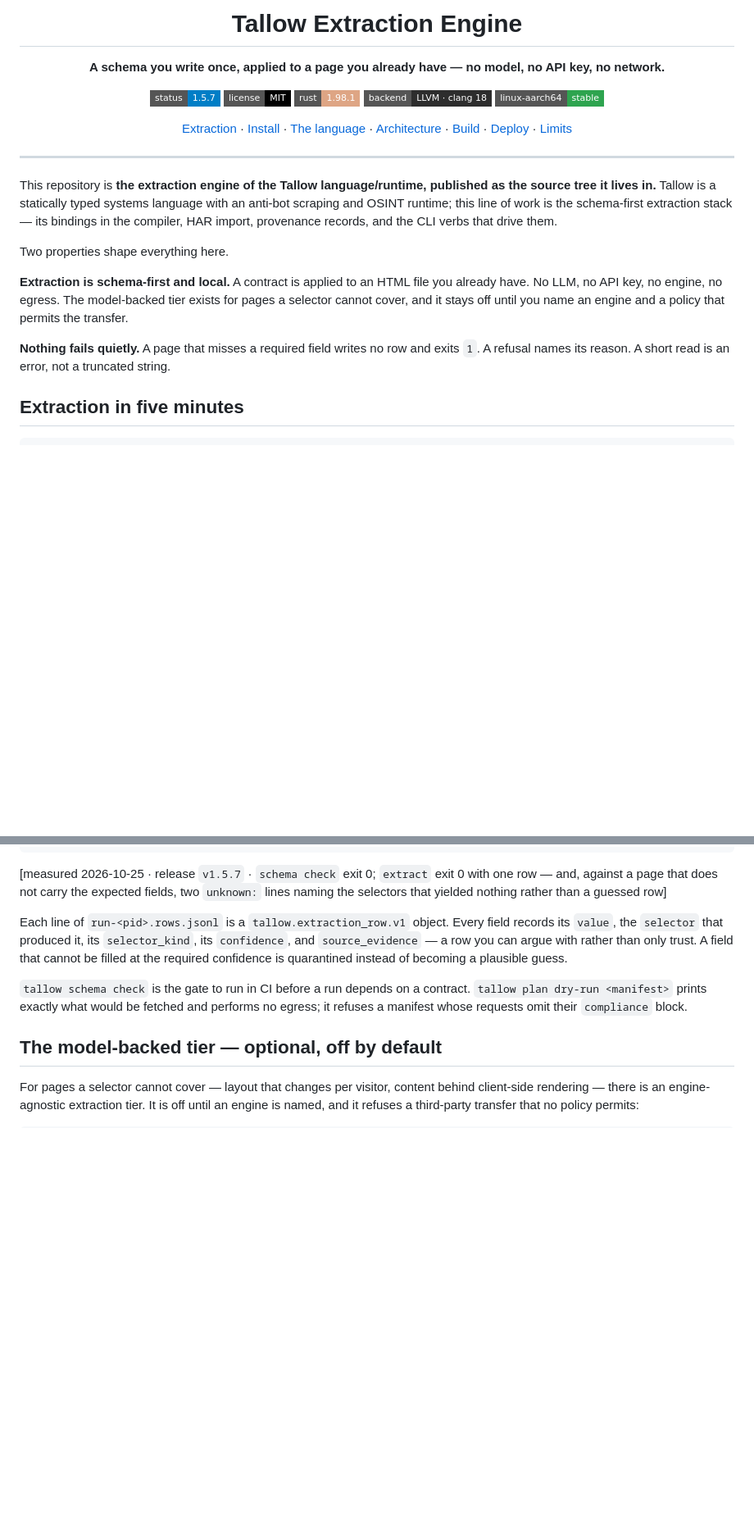
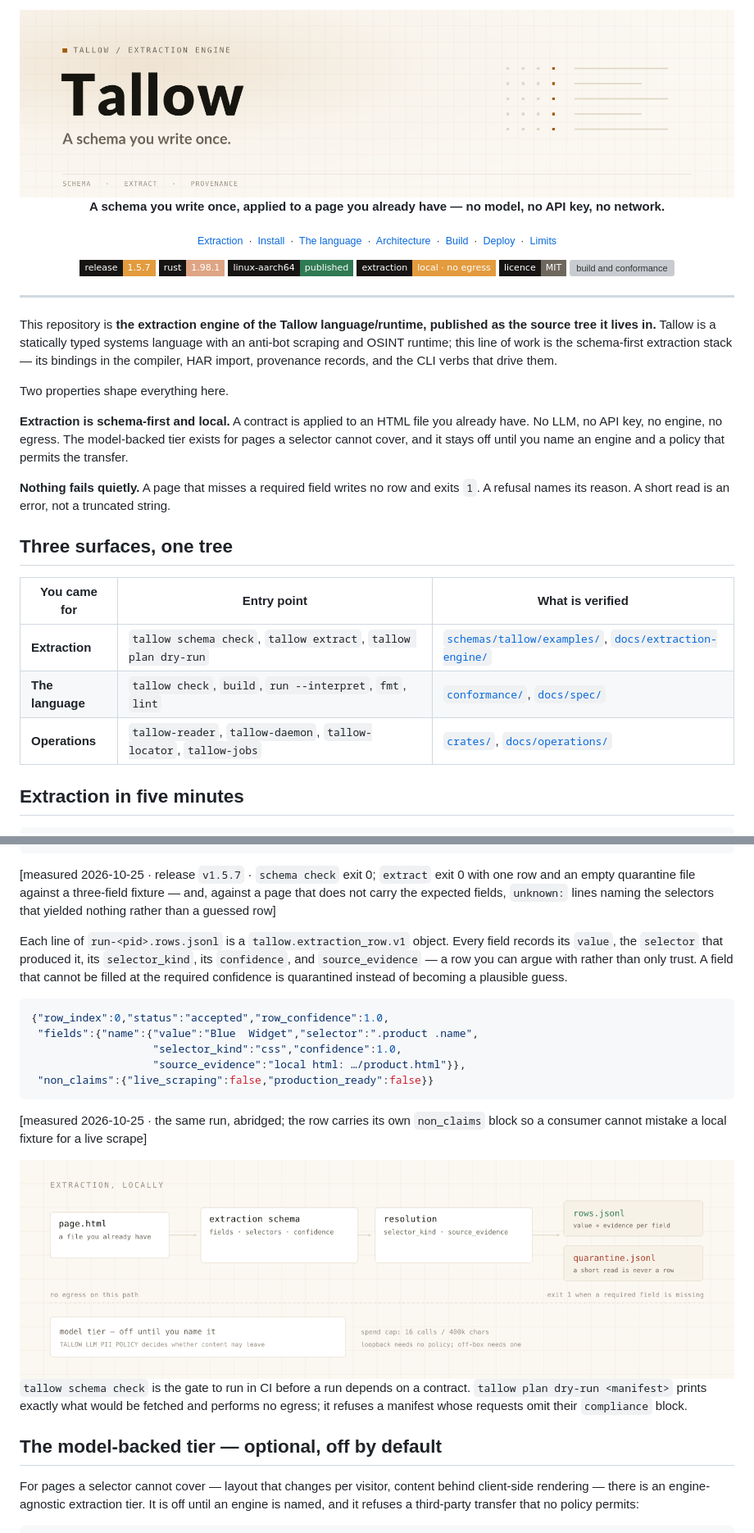
Before and after one commit to aamirmanisa/tallowsphere, a Markdown page: README.md, 2 parts joined by grey strips. Shown at 82% size. Rendered like a GitHub page; pictures changed too: assets/sphere-extract-light.png (added), assets/sphere-hero-light.png (added); badges without logos; blank space fills up the shorter version; grey boxes are pictures that could not be loaded.

````diff
--- a/README.md
+++ b/README.md
@@ -1,16 +1,21 @@
 <div align="center">
 
-# Tallow Extraction Engine
+<picture>
+  <source media="(prefers-color-scheme: dark)" srcset="assets/sphere-hero-dark.png">
+  <source media="(prefers-color-scheme: light)" srcset="assets/sphere-hero-light.png">
+  <img src="assets/sphere-hero-light.png" alt="Tallow — the extraction engine" width="100%">
+</picture>
 
 **A schema you write once, applied to a page you already have — no model, no API key, no network.**
 
-![status](https://img.shields.io/badge/status-1.5.7-informational?style=flat-square)
-![license](https://img.shields.io/badge/license-MIT-black?style=flat-square)
-![rust](https://img.shields.io/badge/rust-1.98.1-dea584?style=flat-square&logo=rust&logoColor=white)
-![backend](https://img.shields.io/badge/backend-LLVM%20%C2%B7%20clang%2018-2d2d2d?style=flat-square)
-![artifact](https://img.shields.io/badge/linux--aarch64-stable-2ea44f?style=flat-square)
+<sub><a href="#extraction-in-five-minutes">Extraction</a> &nbsp;·&nbsp; <a href="#install">Install</a> &nbsp;·&nbsp; <a href="#the-language-underneath">The language</a> &nbsp;·&nbsp; <a href="#architecture">Architecture</a> &nbsp;·&nbsp; <a href="#building-from-source">Build</a> &nbsp;·&nbsp; <a href="#hosting-and-deployment">Deploy</a> &nbsp;·&nbsp; <a href="#what-it-does-not-do-yet">Limits</a></sub>
 
-[Extraction](#extraction-in-five-minutes) · [Install](#install) · [The language](#the-language-underneath) · [Architecture](#architecture) · [Build](#building-from-source) · [Deploy](#hosting-and-deployment) · [Limits](#what-it-does-not-do-yet)
+![release 1.5.7](https://img.shields.io/badge/release-1.5.7-E39B3E?style=flat-square&labelColor=171513)
+![rust 1.98.1](https://img.shields.io/badge/rust-1.98.1-dea584?style=flat-square&labelColor=171513&logo=rust&logoColor=white)
+![linux-aarch64](https://img.shields.io/badge/linux--aarch64-published-2F7A53?style=flat-square&labelColor=171513)
+![extraction local · no egress](https://img.shields.io/badge/extraction-local%20%C2%B7%20no%20egress-E39B3E?style=flat-square&labelColor=171513)
+![licence MIT](https://img.shields.io/badge/licence-MIT-6E675D?style=flat-square&labelColor=171513)
+[![build and conformance](https://github.com/aamirmanisa/tallowsphere/actions/workflows/ci.yml/badge.svg)](https://github.com/aamirmanisa/tallowsphere/actions/workflows/ci.yml)
 
 </div>
 
@@ -23,6 +28,14 @@ Two properties shape everything here.
 **Extraction is schema-first and local.** A contract is applied to an HTML file you already have. No LLM, no API key, no engine, no egress. The model-backed tier exists for pages a selector cannot cover, and it stays off until you name an engine and a policy that permits the transfer.
 
 **Nothing fails quietly.** A page that misses a required field writes no row and exits `1`. A refusal names its reason. A short read is an error, not a truncated string.
+
+## Three surfaces, one tree
+
+| You came for | Entry point | What is verified |
+|---|---|---|
+| **Extraction** | `tallow schema check`, `tallow extract`, `tallow plan dry-run` | [`schemas/tallow/examples/`](schemas/tallow/examples/), [`docs/extraction-engine/`](docs/extraction-engine/) |
+| **The language** | `tallow check`, `build`, `run --interpret`, `fmt`, `lint` | [`conformance/`](conformance/), [`docs/spec/`](docs/spec/) |
+| **Operations** | `tallow-reader`, `tallow-daemon`, `tallow-locator`, `tallow-jobs` | [`crates/`](crates/), [`docs/operations/`](docs/operations/) |
 
 ## Extraction in five minutes
 
@@ -42,11 +55,25 @@ extract: 1 item(s) → 1 row(s)
   schema: example.product_listing.v1 (no egress performed)
 ```
 
-[measured 2026-10-25 · release `v1.5.7` · `schema check` exit 0; `extract` exit 0
-with one row — and, against a page that does not carry the expected fields, two
-`unknown:` lines naming the selectors that yielded nothing rather than a guessed row]
+[measured 2026-10-25 · release `v1.5.7` · `schema check` exit 0; `extract` exit 0 with one row and an empty quarantine file against a three-field fixture — and, against a page that does not carry the expected fields, `unknown:` lines naming the selectors that yielded nothing rather than a guessed row]
 
 Each line of `run-<pid>.rows.jsonl` is a `tallow.extraction_row.v1` object. Every field records its `value`, the `selector` that produced it, its `selector_kind`, its `confidence`, and `source_evidence` — a row you can argue with rather than only trust. A field that cannot be filled at the required confidence is quarantined instead of becoming a plausible guess.
+
+```json
+{"row_index":0,"status":"accepted","row_confidence":1.0,
+ "fields":{"name":{"value":"Blue  Widget","selector":".product .name",
+                   "selector_kind":"css","confidence":1.0,
+                   "source_evidence":"local html: …/product.html"}},
+ "non_claims":{"live_scraping":false,"production_ready":false}}
+```
+
+[measured 2026-10-25 · the same run, abridged; the row carries its own `non_claims` block so a consumer cannot mistake a local fixture for a live scrape]
+
+<picture>
+  <source media="(prefers-color-scheme: dark)" srcset="assets/sphere-extract-dark.png">
+  <source media="(prefers-color-scheme: light)" srcset="assets/sphere-extract-light.png">
+  <img src="assets/sphere-extract-light.png" alt="Extraction pipeline: HTML and a schema resolve into rows with evidence, or into quarantine; no egress on this path" width="100%">
+</picture>
 
 `tallow schema check` is the gate to run in CI before a run depends on a contract. `tallow plan dry-run <manifest>` prints exactly what would be fetched and performs no egress; it refuses a manifest whose requests omit their `compliance` block.
 
````
Also changed, not shown: other parts of README.md (+45 -29 lines), assets/BRAND.md (added, +61 -0 lines), assets/sphere-compiler-dark.png (added), assets/sphere-compiler-light.png (added), assets/sphere-extract-dark.png (added), assets/sphere-hero-dark.png (added).
